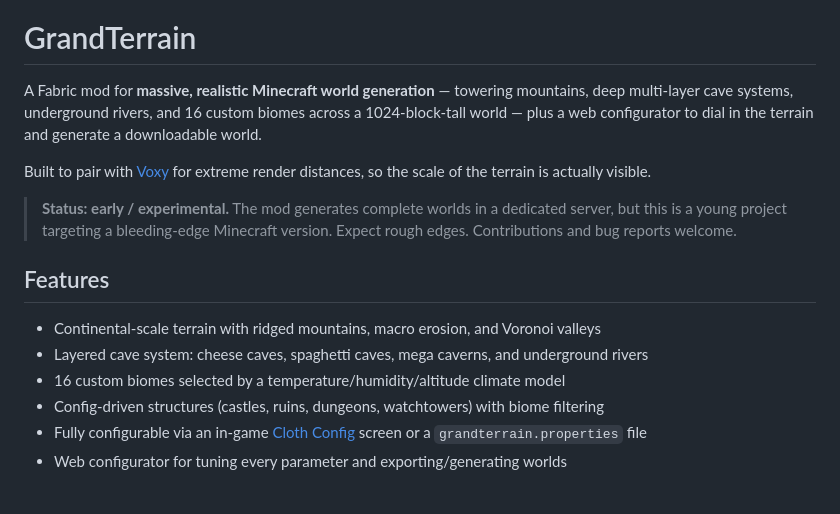
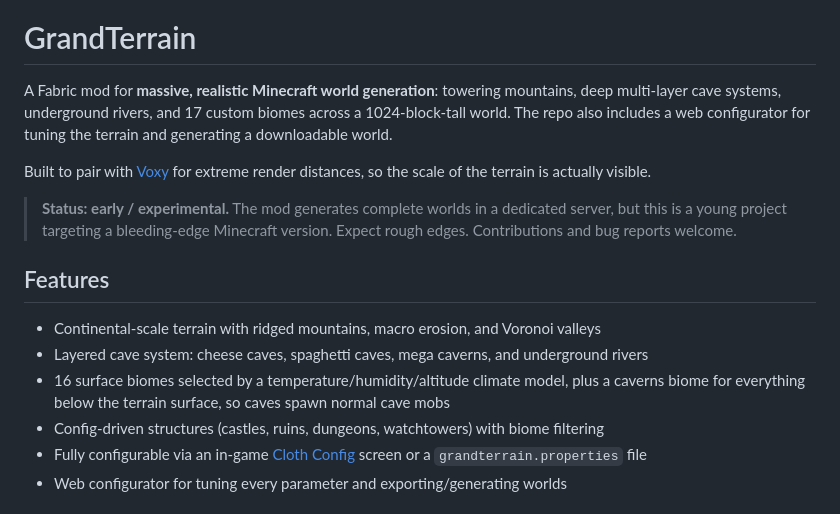
Before and after one commit to sworcery/GrandTerrain, a Markdown page: README.md, the part around the change. GitHub-like rendering.

Commit message:
README: 17 biomes (add underground caverns), tighten intro

```diff
--- a/README.md
+++ b/README.md
@@ -4,7 +4,7 @@
 
 # GrandTerrain
 
-A Fabric mod for **massive, realistic Minecraft world generation** — towering mountains, deep multi-layer cave systems, underground rivers, and 16 custom biomes across a 1024-block-tall world — plus a web configurator to dial in the terrain and generate a downloadable world.
+A Fabric mod for **massive, realistic Minecraft world generation**: towering mountains, deep multi-layer cave systems, underground rivers, and 17 custom biomes across a 1024-block-tall world. The repo also includes a web configurator for tuning the terrain and generating a downloadable world.
 
 Built to pair with [Voxy](https://modrinth.com/mod/voxy) for extreme render distances, so the scale of the terrain is actually visible.
 
@@ -14,7 +14,7 @@ Built to pair with [Voxy](https://modrinth.com/mod/voxy) for extreme render dist
 
 - Continental-scale terrain with ridged mountains, macro erosion, and Voronoi valleys
 - Layered cave system: cheese caves, spaghetti caves, mega caverns, and underground rivers
-- 16 custom biomes selected by a temperature/humidity/altitude climate model
+- 16 surface biomes selected by a temperature/humidity/altitude climate model, plus a caverns biome for everything below the terrain surface, so caves spawn normal cave mobs
 - Config-driven structures (castles, ruins, dungeons, watchtowers) with biome filtering
 - Fully configurable via an in-game [Cloth Config](https://modrinth.com/mod/cloth-config) screen or a `grandterrain.properties` file
 - Web configurator for tuning every parameter and exporting/generating worlds
```
